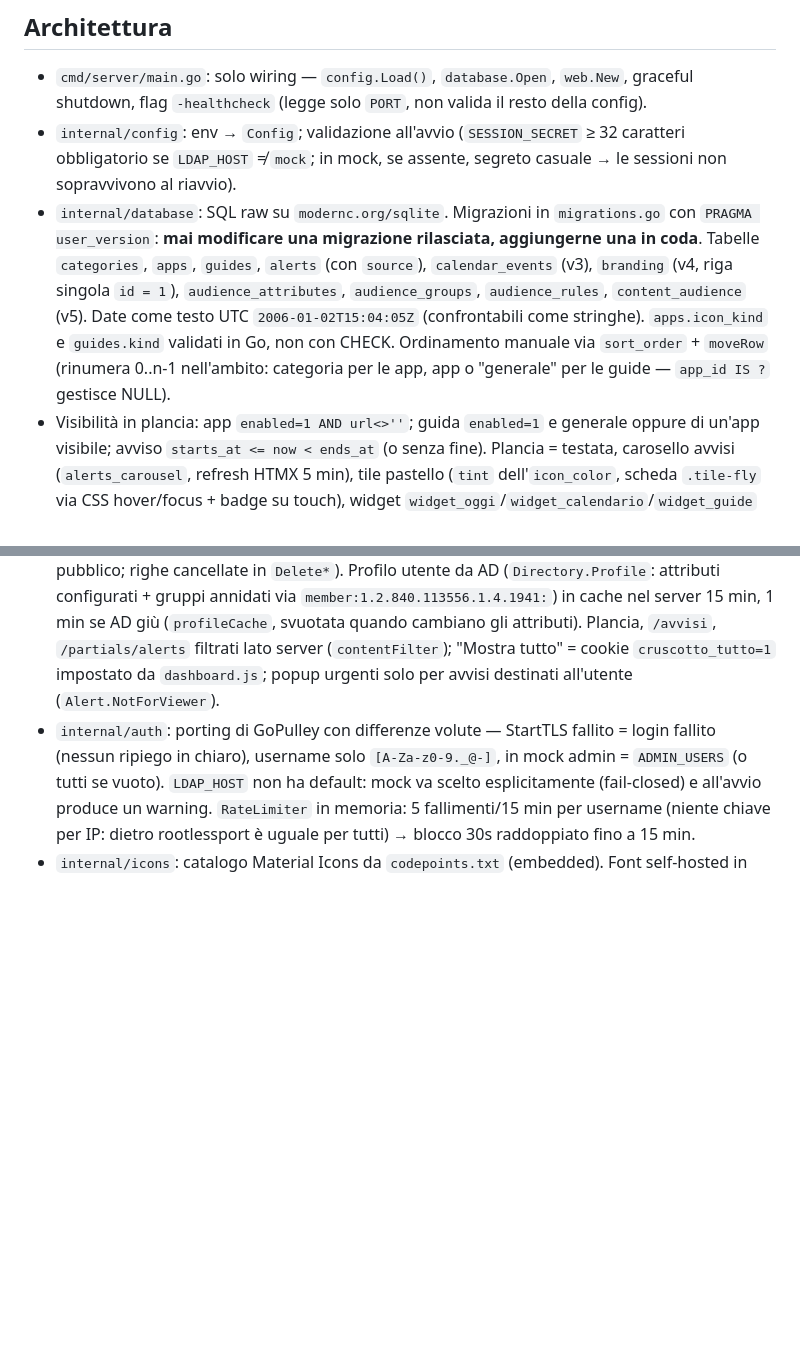
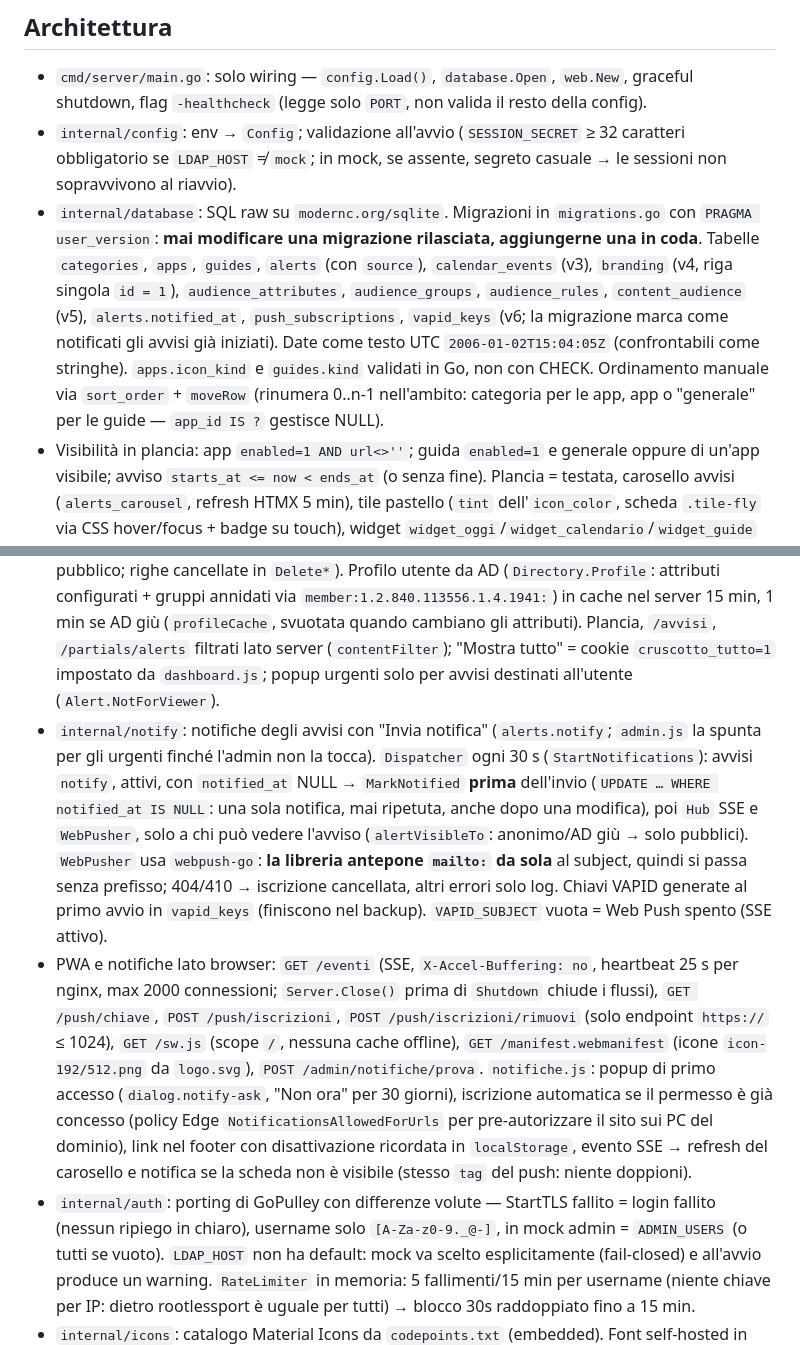
Before and after one commit to Comune-di-Montesilvano/CruscottoPA, a Markdown page: CLAUDE.md, 2 parts joined by grey strips. GitHub-like rendering; blank space fills up the shorter version.

```diff
--- a/CLAUDE.md
+++ b/CLAUDE.md
@@ -70,11 +70,13 @@ Risultati della sonda in produzione (2026-10-06, spec `2026-10-06-riconoscimento
 
 - `cmd/server/main.go`: solo wiring — `config.Load()`, `database.Open`, `web.New`, graceful shutdown, flag `-healthcheck` (legge solo `PORT`, non valida il resto della config).
 - `internal/config`: env → `Config`; validazione all'avvio (`SESSION_SECRET` ≥ 32 caratteri obbligatorio se `LDAP_HOST` ≠ `mock`; in mock, se assente, segreto casuale → le sessioni non sopravvivono al riavvio).
-- `internal/database`: SQL raw su `modernc.org/sqlite`. Migrazioni in `migrations.go` con `PRAGMA user_version`: **mai modificare una migrazione rilasciata, aggiungerne una in coda**. Tabelle `categories`, `apps`, `guides`, `alerts` (con `source`), `calendar_events` (v3), `branding` (v4, riga singola `id = 1`), `audience_attributes`, `audience_groups`, `audience_rules`, `content_audience` (v5). Date come testo UTC `2006-01-02T15:04:05Z` (confrontabili come stringhe). `apps.icon_kind` e `guides.kind` validati in Go, non con CHECK. Ordinamento manuale via `sort_order` + `moveRow` (rinumera 0..n-1 nell'ambito: categoria per le app, app o "generale" per le guide — `app_id IS ?` gestisce NULL).
+- `internal/database`: SQL raw su `modernc.org/sqlite`. Migrazioni in `migrations.go` con `PRAGMA user_version`: **mai modificare una migrazione rilasciata, aggiungerne una in coda**. Tabelle `categories`, `apps`, `guides`, `alerts` (con `source`), `calendar_events` (v3), `branding` (v4, riga singola `id = 1`), `audience_attributes`, `audience_groups`, `audience_rules`, `content_audience` (v5), `alerts.notified_at`, `push_subscriptions`, `vapid_keys` (v6; la migrazione marca come notificati gli avvisi già iniziati). Date come testo UTC `2006-01-02T15:04:05Z` (confrontabili come stringhe). `apps.icon_kind` e `guides.kind` validati in Go, non con CHECK. Ordinamento manuale via `sort_order` + `moveRow` (rinumera 0..n-1 nell'ambito: categoria per le app, app o "generale" per le guide — `app_id IS ?` gestisce NULL).
 - Visibilità in plancia: app `enabled=1 AND url<>''`; guida `enabled=1` e generale oppure di un'app visibile; avviso `starts_at <= now < ends_at` (o senza fine). Plancia = testata, carosello avvisi (`alerts_carousel`, refresh HTMX 5 min), tile pastello (`tint` dell'`icon_color`, scheda `.tile-fly` via CSS hover/focus + badge su touch), widget `widget_oggi`/`widget_calendario`/`widget_guide` (nuovi widget = nuovo template nella colonna `.widgets`). Urgenti: `dialog.urgent` una volta per `alertVersion` (localStorage). CSS: `app.css` = base condivisa con l'admin, `plancia.css` = solo plancia.
 - `internal/identity`: riconoscimento in plancia. `ntlm.go` (sfida e lettura del tipo 3, nessuna verifica; fuzz test), `user.go` (cookie `cruscotto_utente` firmato con chiavi derivate da `SESSION_SECRET`, 30 giorni / 24 ore se anonimo), `directory.go` (nome da AD con l'account di servizio via `auth.Dial`; mock). Flusso: senza cookie la plancia porta `data-riconosci`, `dashboard.js` chiama `/io` (handshake NTLM, poi cookie e una ricarica). Attivo solo con `NTLM_DOMAIN` e una directory (`LDAP_BIND_DN` o mock). `identity/ntlmtest` costruisce messaggi per i test.
 - `internal/audience`: logica pura dei **gruppi della plancia**. `Member` (almeno una regola attr/adgroup/user e nessuna exclude; gruppo senza regole positive = nessun membro), `Visible` (pubblico sempre; utente non noto = solo pubblici; `only`/`hide` sui gruppi). Filtro di **presentazione, non protezione** (identità dichiarata + "Mostra tutto").
 - Gruppi e visibilità: pagina `/admin/gruppi` (attributi AD utilizzabili, gruppi, regole con suggerimenti da `/admin/ad/*`, anteprima membri); gruppo o attributo in uso non eliminabili (`ErrInUse`); fieldset "Visibilità" nei form di app, guide, avvisi (`content_audience`, nessuna riga = pubblico; righe cancellate in `Delete*`). Profilo utente da AD (`Directory.Profile`: attributi configurati + gruppi annidati via `member:1.2.840.113556.1.4.1941:`) in cache nel server 15 min, 1 min se AD giù (`profileCache`, svuotata quando cambiano gli attributi). Plancia, `/avvisi`, `/partials/alerts` filtrati lato server (`contentFilter`); "Mostra tutto" = cookie `cruscotto_tutto=1` impostato da `dashboard.js`; popup urgenti solo per avvisi destinati all'utente (`Alert.NotForViewer`).
+- `internal/notify`: notifiche degli avvisi con "Invia notifica" (`alerts.notify`; `admin.js` la spunta per gli urgenti finché l'admin non la tocca). `Dispatcher` ogni 30 s (`StartNotifications`): avvisi `notify`, attivi, con `notified_at` NULL → `MarkNotified` **prima** dell'invio (`UPDATE … WHERE notified_at IS NULL`: una sola notifica, mai ripetuta, anche dopo una modifica), poi `Hub` SSE e `WebPusher`, solo a chi può vedere l'avviso (`alertVisibleTo`: anonimo/AD giù → solo pubblici). `WebPusher` usa `webpush-go`: **la libreria antepone `mailto:` da sola** al subject, quindi si passa senza prefisso; 404/410 → iscrizione cancellata, altri errori solo log. Chiavi VAPID generate al primo avvio in `vapid_keys` (finiscono nel backup). `VAPID_SUBJECT` vuota = Web Push spento (SSE attivo).
+- PWA e notifiche lato browser: `GET /eventi` (SSE, `X-Accel-Buffering: no`, heartbeat 25 s per nginx, max 2000 connessioni; `Server.Close()` prima di `Shutdown` chiude i flussi), `GET /push/chiave`, `POST /push/iscrizioni`, `POST /push/iscrizioni/rimuovi` (solo endpoint `https://` ≤ 1024), `GET /sw.js` (scope `/`, nessuna cache offline), `GET /manifest.webmanifest` (icone `icon-192/512.png` da `logo.svg`), `POST /admin/notifiche/prova`. `notifiche.js`: popup di primo accesso (`dialog.notify-ask`, "Non ora" per 30 giorni), iscrizione automatica se il permesso è già concesso (policy Edge `NotificationsAllowedForUrls` per pre-autorizzare il sito sui PC del dominio), link nel footer con disattivazione ricordata in `localStorage`, evento SSE → refresh del carosello e notifica se la scheda non è visibile (stesso `tag` del push: niente doppioni).
 - `internal/auth`: porting di GoPulley con differenze volute — StartTLS fallito = login fallito (nessun ripiego in chiaro), username solo `[A-Za-z0-9._@-]`, in mock admin = `ADMIN_USERS` (o tutti se vuoto). `LDAP_HOST` non ha default: mock va scelto esplicitamente (fail-closed) e all'avvio produce un warning. `RateLimiter` in memoria: 5 fallimenti/15 min per username (niente chiave per IP: dietro rootlessport è uguale per tutti) → blocco 30s raddoppiato fino a 15 min.
 - `internal/icons`: catalogo Material Icons da `codepoints.txt` (embedded). Font self-hosted in `web/static/fonts` (Apache 2.0, stesso v145 di UtenzePA).
 - `internal/calendar`: logica pura del widget calendario — festività nazionali (Pasqua con algoritmo di Meeus), espansione degli eventi (annuali, 29/02 → 28/02 negli anni non bisestili), griglia del mese da lunedì, prossimi appuntamenti. Le date di calendario sono giorni interi a mezzanotte UTC (`calendar.Day`, `database.DayLayout`).
```
Also changed, not shown: other parts of CLAUDE.md (+4 -4 lines), 1 other file.
